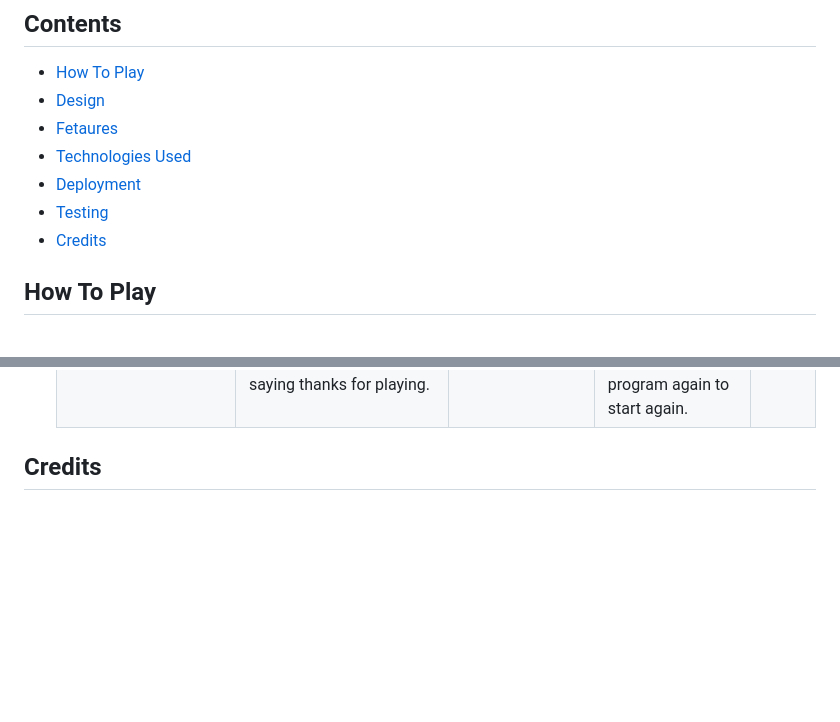
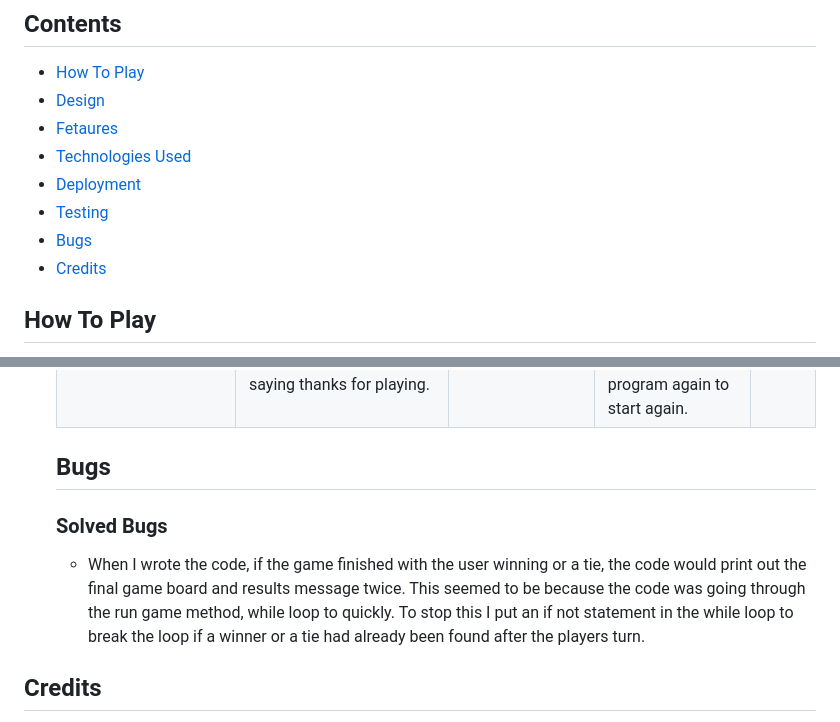
Before and after one commit to sam2829/project-3-0s-and-Xs, a Markdown page: README.md, 2 parts joined by grey strips. Drawn GitHub-style; blank space fills up the shorter version.

Commit message:
Add bugs section to the read me file

```diff
--- a/README.md
+++ b/README.md
@@ -16,6 +16,7 @@ https://the-0-and-x-game-643188cf49a3.herokuapp.com/
 * [Technologies Used](#technologies-used)
 * [Deployment](#deployment)
 * [Testing](#testing)
+* [Bugs](#bugs)
 * [Credits](#credits)
 
 ## How To Play
@@ -138,6 +139,14 @@ This project was deployed using the Code Institute's mock terminal for Heroku.
   Option to Play Again | When the game has finished, whether its finished with a player win, computer win or a tie. The player is asked whether or not they would like to play again. If the user types in 'yes' in lowercase or uppercase the game restarts. | Typed in 'yes' to play again, in uppercase, lowercase and random letters in capital. | The game restarted. | Pass |
   | Not to Play Again | When asked if I would like to play again, if i type in anything else other than 'yes' then the program will stop have stopped. A message will appear saying thanks for playing. | Typed in lots of different words and letters including 'no'. | A message appeared syaing thanks for playing, then the program finished and would need to select run program again to start again. | Pass |
 
+  ## Bugs
+
+  ### Solved Bugs
+
+  - When I wrote the code, if the game finished with the user winning or a tie, the code would print out the final game board and results message twice. This seemed to be because the code was going through the run game method, while loop to quickly. To stop this I put an if not statement in the while loop to break the loop if a winner or a tie had already been found after the players turn.
+
+
+
 
 ## Credits
 
```
